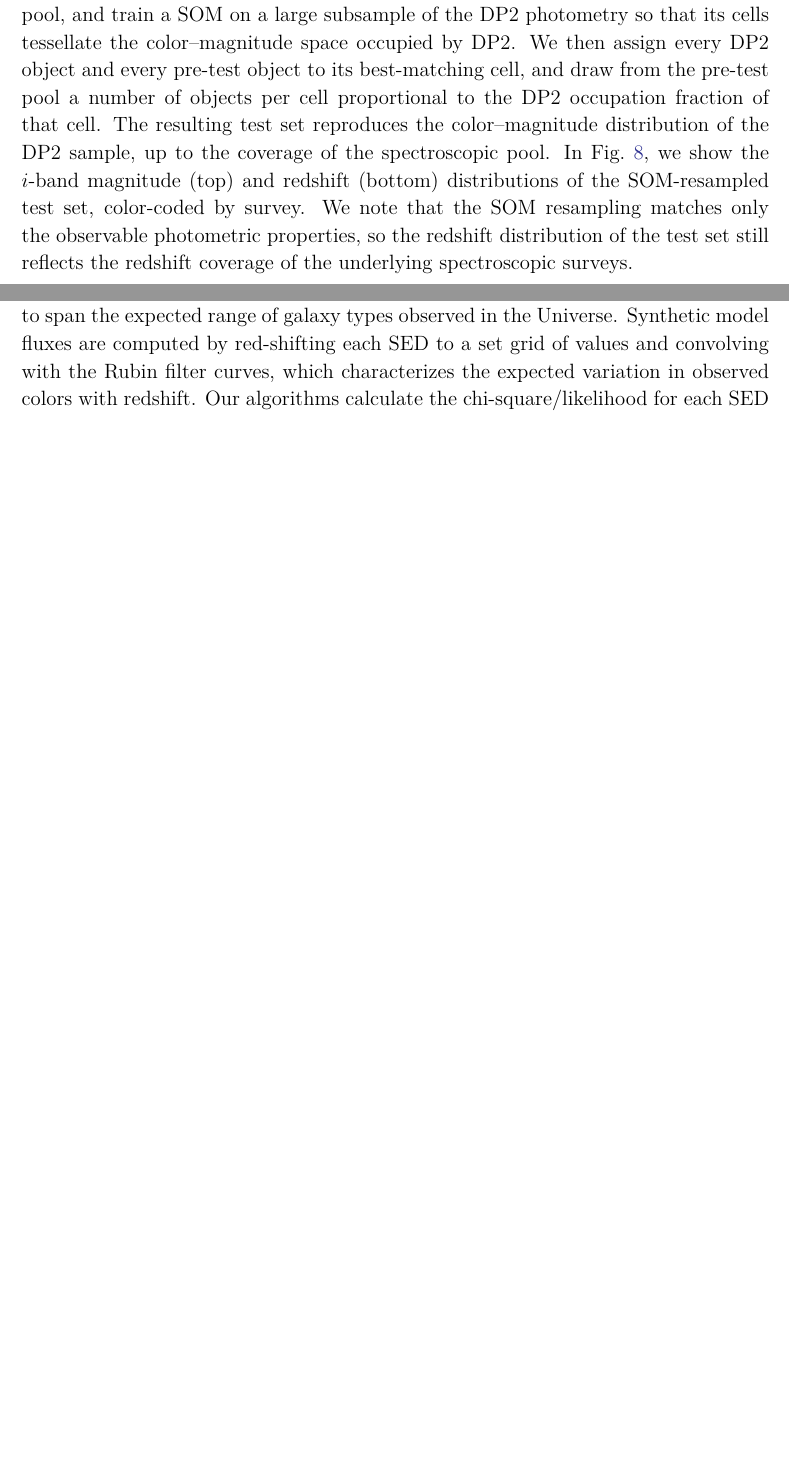
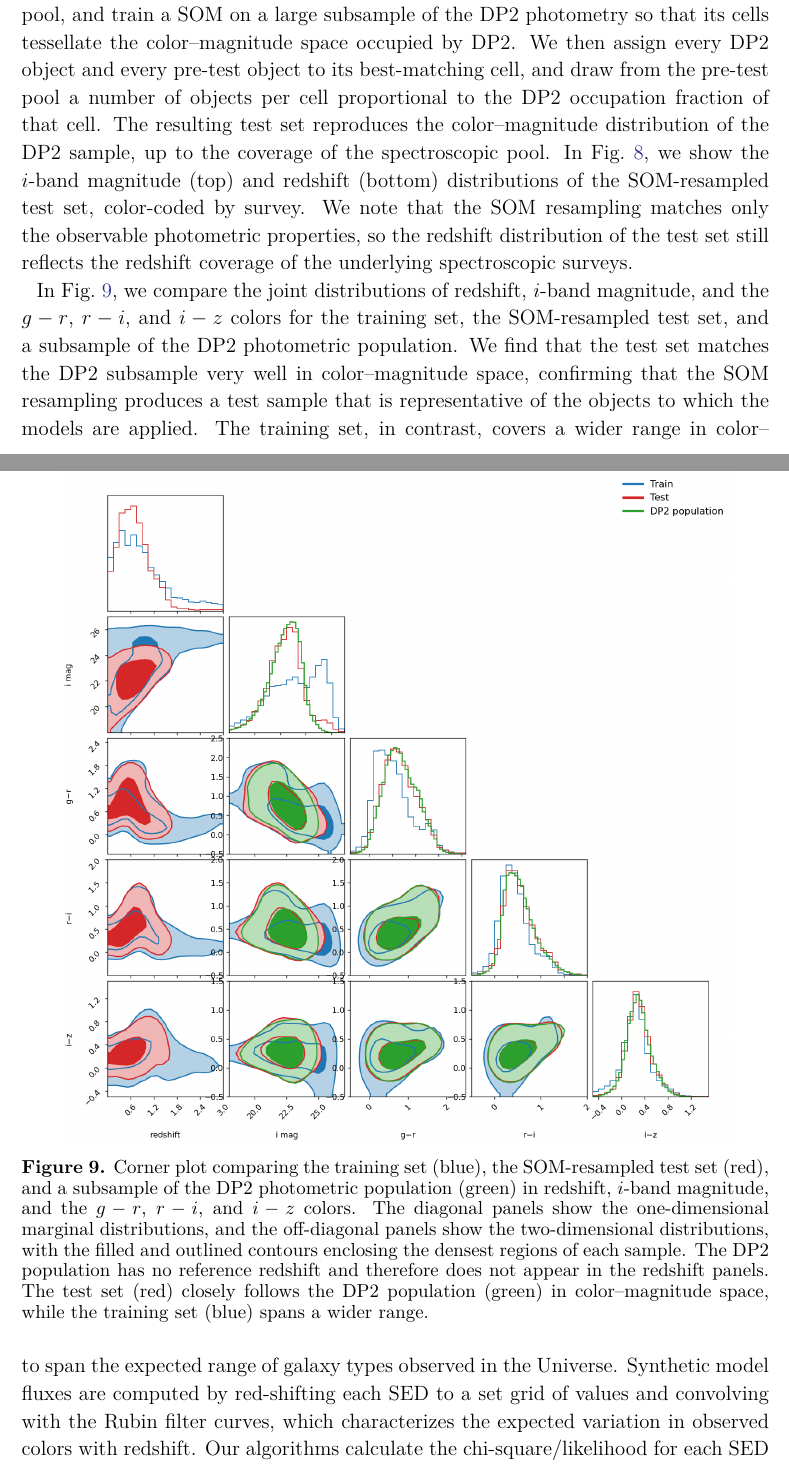
Before and after one commit to gschwend/rtn-124, a LaTeX paper (RTN-124.tex, which reads body.tex): two parts of pages 11 and 13 of 26 before the commit and two parts of pages 11 and 13 of 27 after it, joined at a grey line, cut so that both start at the same text, the shorter picture padded with empty space. Compiled offline with XeLaTeX.

Commit message:
Add train/test/DP2 color-magnitude corner plot comparison in Sec 2.2

```diff
--- a/body.tex
+++ b/body.tex
@@ -218,6 +218,15 @@ For the test set, we instead want the sample to correctly reflect the color--mag
   \includegraphics[width=\linewidth]{figures/test_zdist_by_survey.png}
   \caption{Magnitude (top) and redshift (bottom) distributions of the SOM-resampled test set, shown as stacked histograms with each survey contribution in a distinct color (see legend).  The left and right panels of the magnitude figure show the same distribution on linear and logarithmic count axes, respectively.}
   \label{fig:test_dist}
+\end{figure*}
+
+In Fig.~\ref{fig:corner_train_test}, we compare the joint distributions of redshift, $i$-band magnitude, and the $g-r$, $r-i$, and $i-z$ colors for the training set, the SOM-resampled test set, and a subsample of the DP2 photometric population.  We find that the test set matches the DP2 subsample very well in color--magnitude space, confirming that the SOM resampling produces a test sample that is representative of the objects to which the models are applied.  The training set, in contrast, covers a wider range in color--magnitude space, which benefits the model training by exposing the algorithms to a broader region of feature space.
+
+\begin{figure*}[htbp]
+  \centering
+  \includegraphics[width=0.9\linewidth]{figures/corner_dp2_train_test.png}
+  \caption{Corner plot comparing the training set (blue), the SOM-resampled test set (red), and a subsample of the DP2 photometric population (green) in redshift, $i$-band magnitude, and the $g-r$, $r-i$, and $i-z$ colors.  The diagonal panels show the one-dimensional marginal distributions, and the off-diagonal panels show the two-dimensional distributions, with the filled and outlined contours enclosing the densest regions of each sample.  The DP2 population has no reference redshift and therefore does not appear in the redshift panels.  The test set (red) closely follows the DP2 population (green) in color--magnitude space, while the training set (blue) spans a wider range.}
+  \label{fig:corner_train_test}
 \end{figure*}
 
 \section{Methodology}
```
